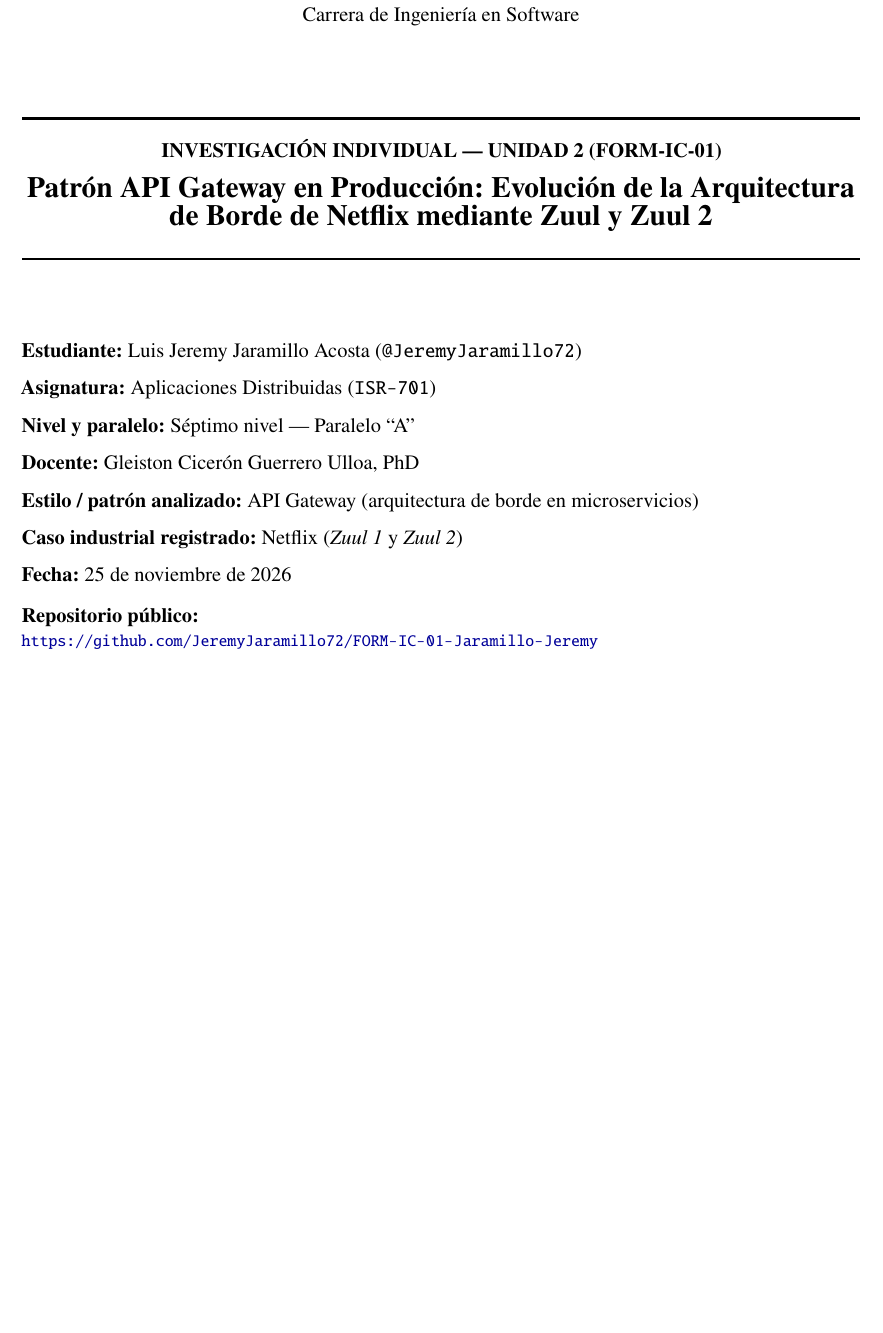
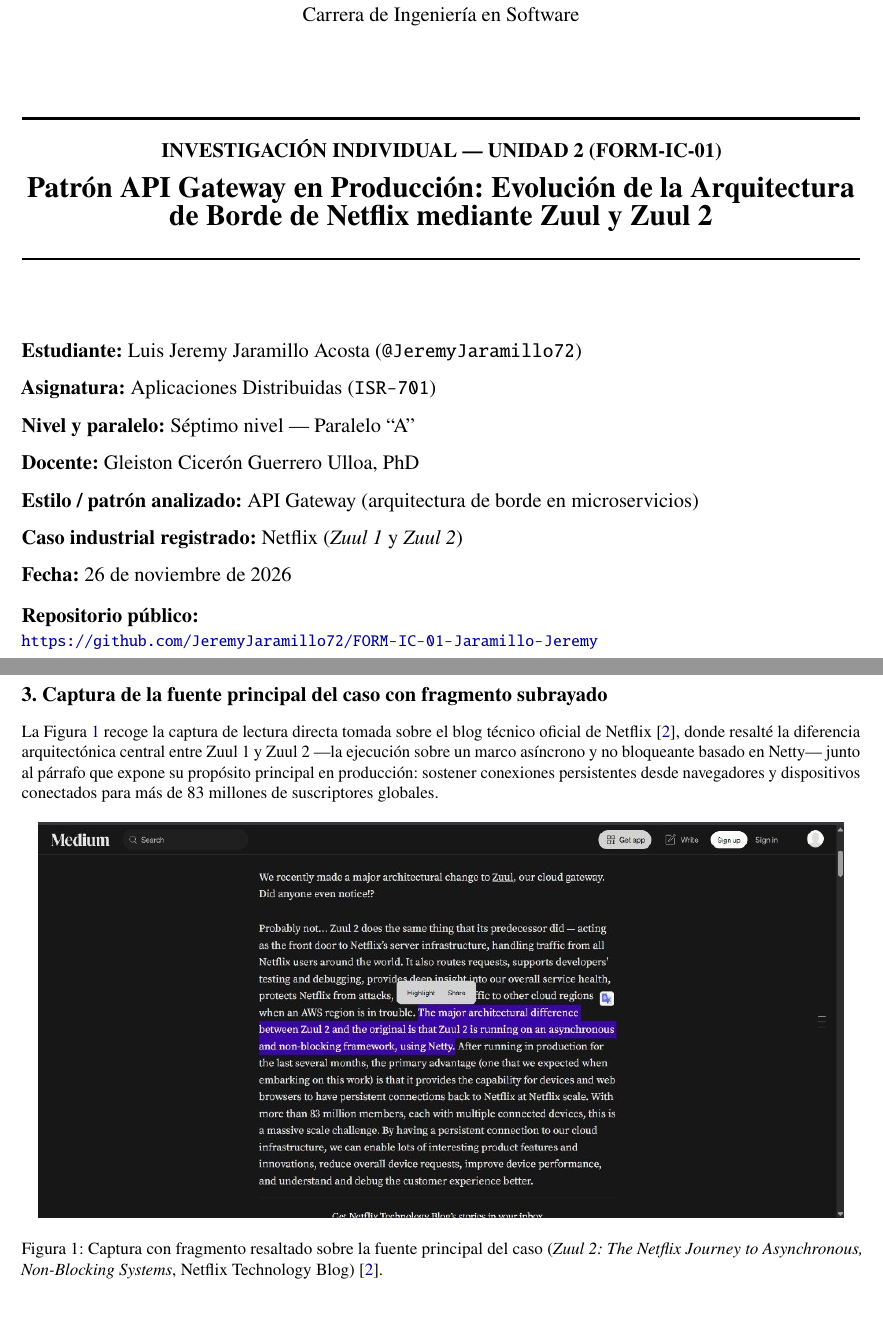
Before and after one commit to JeremyJaramillo72/FORM-IC-01-Jaramillo-Jeremy, a LaTeX document (main.tex): part of page 1 of 3 before the commit and two parts of pages 1 and 4 of 4 after it, the two joined at a grey line, cut so that both start at the same text, the shorter picture padded with empty space. Compiled offline with pdfLaTeX.

Commit message:
Integrar captura resaltada de la fuente principal (Netflix TechBlog) y compilar PDF final

```diff
--- a/main.tex
+++ b/main.tex
@@ -7,6 +7,7 @@
 \usepackage{newtxtext,newtxmath}
 \usepackage{microtype}
 \usepackage{graphicx}
+\graphicspath{{img/}{./}}
 \usepackage{booktabs}
 \usepackage{xcolor}
 \usepackage{csquotes}
@@ -47,7 +49,7 @@
         \textbf{Docente:} Gleiston Cicerón Guerrero Ulloa, PhD\\[0.28cm]
         \textbf{Estilo / patrón analizado:} API Gateway (arquitectura de borde en microservicios)\\[0.28cm]
         \textbf{Caso industrial registrado:} Netflix (\emph{Zuul~1} y \emph{Zuul~2})\\[0.28cm]
-        \textbf{Fecha:} 25 de noviembre de 2026\\[0.35cm]
+        \textbf{Fecha:} 26 de noviembre de 2026\\[0.35cm]
         \textbf{Repositorio público:}\\
         {\normalsize \url{https://github.com/JeremyJaramillo72/FORM-IC-01-Jaramillo-Jeremy}}
     \end{flushleft}
@@ -103,4 +105,15 @@
 \subsection*{2. Declaración de uso de inteligencia artificial}
 En cumplimiento de las normas de integridad académica de la asignatura, declaro que durante la preparación de esta actividad formativa utilicé la herramienta \textbf{Google Gemini} (versión noviembre de 2026) únicamente como apoyo de maquetación y revisión formal. Su empleo se limitó a: (a) ajustar la plantilla en \LaTeX{} y los márgenes/espaciados para cuadrar el cuerpo del análisis en una sola página sin alterar la estructura exigida, (b) configurar \texttt{biblatex} con \texttt{biber} en estilo IEEE, y (c) revisar ortografía, tildes y puntuación sobre mi borrador. La lectura y subrayado del blog técnico oficial de Netflix, la comprobación manual de cada enlace DOI frente a su publicación original (autores, año, título, revista, volumen y páginas), la relación con mi uso cotidiano de Banca Móvil/Deuna y la valoración arquitectónica frente al PFC \emph{Bolsa de Empleos UTEQ} fueron realizadas y verificadas directamente por mí.
 
+\newpage
+\subsection*{3. Captura de la fuente principal del caso con fragmento subrayado}
+La Figura~\ref{fig:captura_fuente} recoge la captura de lectura directa tomada sobre el blog técnico oficial de Netflix~\cite{gonigberg2016zuul2}, donde resalté la diferencia arquitectónica central entre Zuul~1 y Zuul~2 —la ejecución sobre un marco asíncrono y no bloqueante basado en Netty— junto al párrafo que expone su propósito principal en producción: sostener conexiones persistentes desde navegadores y dispositivos conectados para más de 83 millones de suscriptores globales.
+
+\begin{figure}[!htbp]
+    \centering
+    \includegraphics[width=0.96\textwidth]{captura_fuente_zuul.jpg}
+    \caption{Captura con fragmento resaltado sobre la fuente principal del caso (\emph{Zuul~2: The Netflix Journey to Asynchronous, Non-Blocking Systems}, Netflix Technology Blog)~\cite{gonigberg2016zuul2}.}
+    \label{fig:captura_fuente}
+\end{figure}
+
 \end{document}
```
Also changed, not shown: README.md, img/captura_fuente_zuul.jpg (added), main.pdf, main.tex (3 more changed lines).
